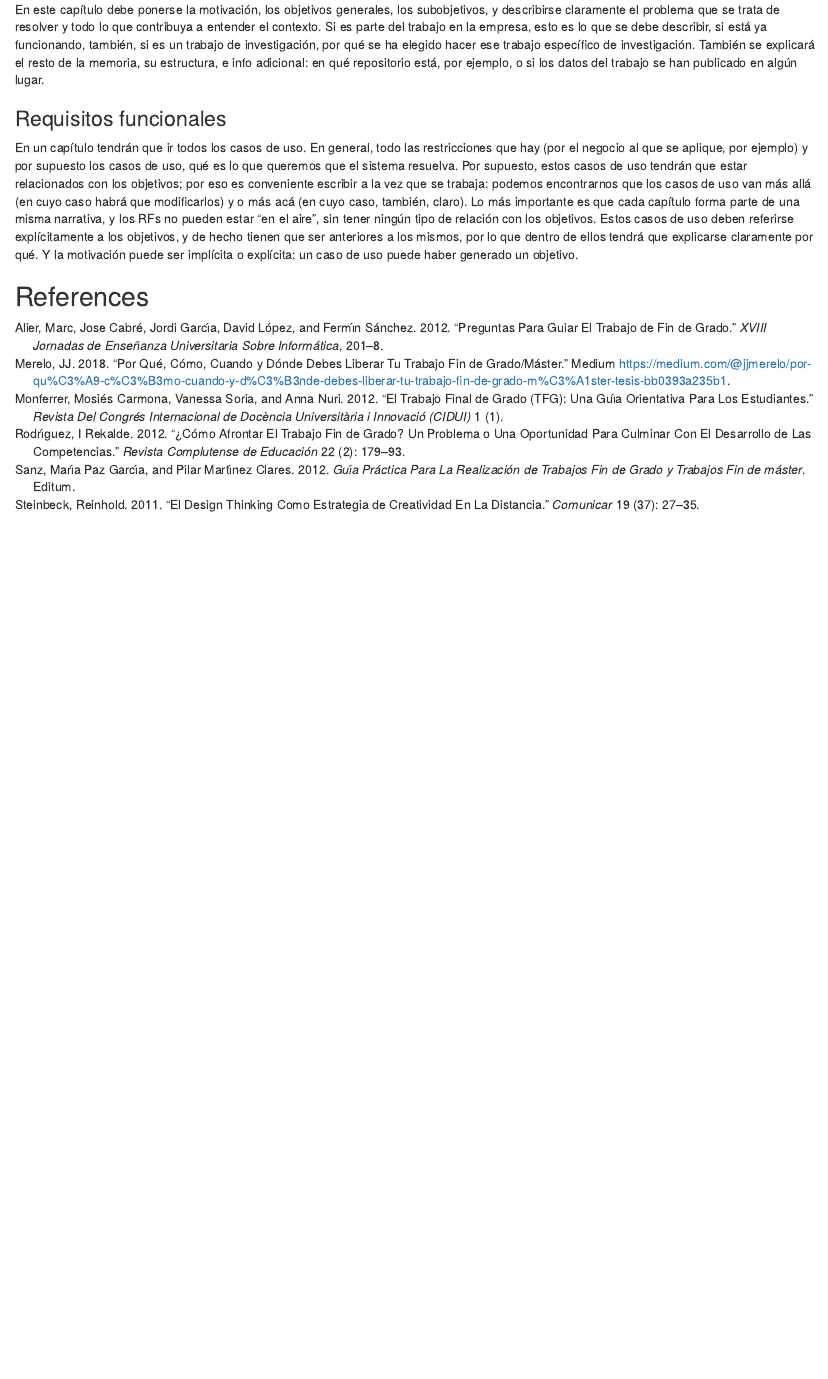
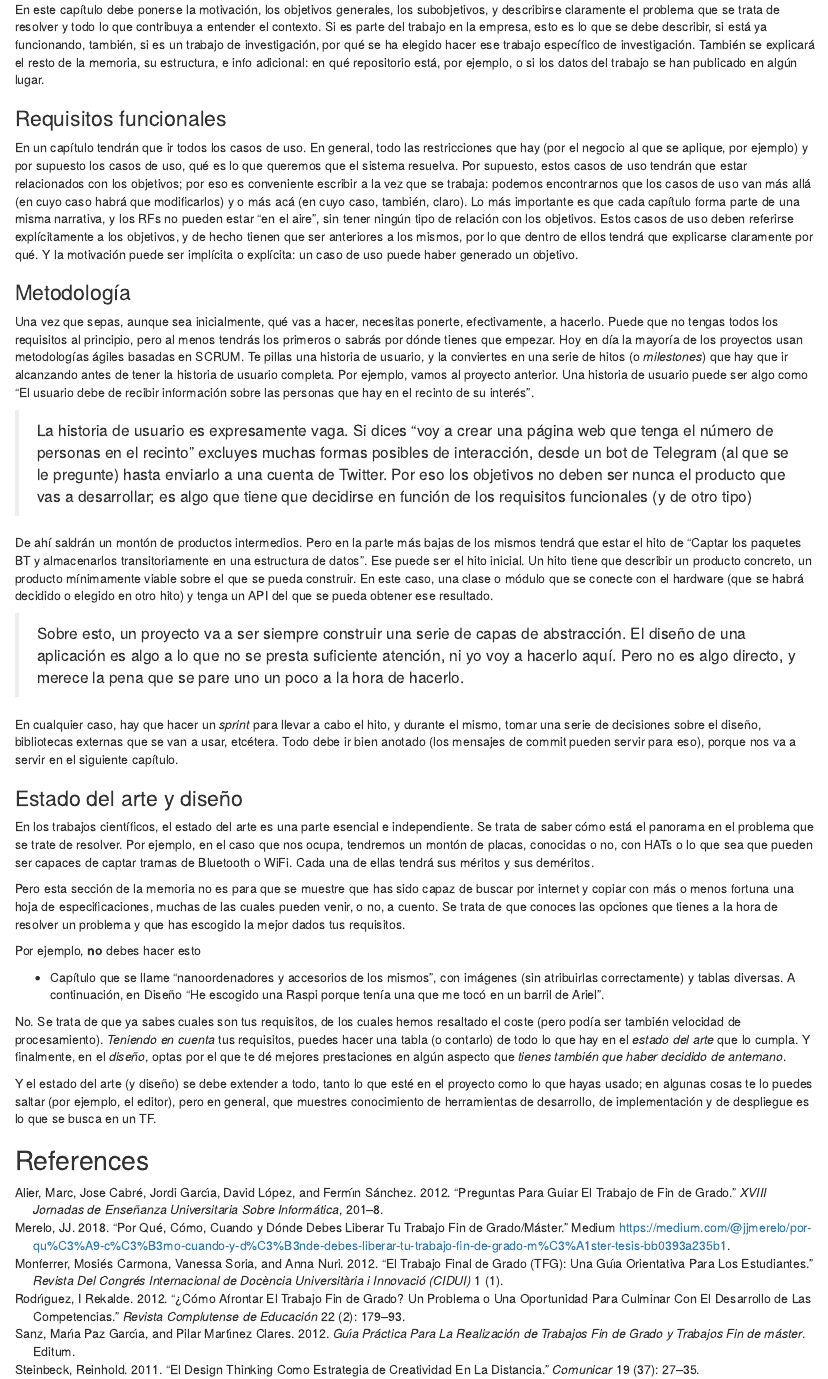
Before and after one commit to JJ/que-es-un-trabajo-fin-de-x, an R Markdown document (tf.Rmd): the page in a window 1100 px wide, from 2700 px down. Rendered offline with R 4.5, knitr and Pandoc, with nearby package versions.

Commit message:
Me estoy viniendo arriba con esto
Pero bueno, ya que se ha empezado, habrá que acabarlo...

```diff
--- a/tf.Rmd
+++ b/tf.Rmd
@@ -92,6 +92,30 @@ En este capítulo debe ponerse la motivación, los objetivos generales, los subo
 
 En un capítulo tendrán que ir todos los casos de uso. En general, todo las restricciones que hay (por el negocio al que se aplique, por ejemplo) y por supuesto los casos de uso, qué es lo que queremos que el sistema resuelva. Por supuesto, estos casos de uso tendrán que estar relacionados con los objetivos; por eso es conveniente escribir a la vez que se trabaja: podemos encontrarnos que los casos de uso van más allá (en cuyo caso habrá que modificarlos) y o más acá (en cuyo caso, también, claro). Lo más importante es que cada capítulo forma parte de una misma narrativa, y los RFs no pueden estar "en el aire", sin tener ningún tipo de relación con los objetivos. Estos casos de uso deben referirse explícitamente a los objetivos, y de hecho tienen que ser anteriores a los mismos, por lo que dentro de ellos tendrá que explicarse claramente por qué. Y la motivación puede ser implícita o explícita: un caso de uso puede haber generado un objetivo.
 
+### Metodología
 
+Una vez que sepas, aunque sea inicialmente, qué vas a hacer, necesitas ponerte, efectivamente, a hacerlo. Puede que no tengas todos los requisitos al principio, pero al menos tendrás los primeros o sabrás por dónde tienes que empezar. Hoy en día la mayoría de los proyectos usan metodologías ágiles basadas en SCRUM. Te pillas una historia de usuario, y la conviertes en una serie de hitos (o *milestones*) que hay que ir alcanzando antes de tener la historia de usuario completa. Por ejemplo, vamos al proyecto anterior. Una historia de usuario puede ser algo como "El usuario debe de recibir información sobre las personas que hay en el recinto de su interés".
+
+> La historia de usuario es expresamente vaga. Si dices "voy a crear una página web que tenga el número de personas en el recinto" excluyes muchas formas posibles de interacción, desde un bot de Telegram (al que se le pregunte) hasta enviarlo a una cuenta de Twitter. Por eso los objetivos no deben ser nunca el producto que vas a desarrollar; es algo que tiene que decidirse en función de los requisitos funcionales (y de otro tipo)
+
+De ahí saldrán un montón de productos intermedios. Pero en la parte más bajas de los mismos tendrá que estar el hito de "Captar los paquetes BT y almacenarlos transitoriamente en una estructura de datos". Ese puede ser el hito inicial. Un hito tiene que describir un producto concreto, un producto mínimamente viable sobre el que se pueda construir. En este caso, una clase o módulo que se conecte con el hardware (que se habrá decidido o elegido en otro hito) y tenga un API del que se pueda obtener ese resultado.
+
+> Sobre esto, un proyecto va a ser siempre construir una serie de capas de abstracción. El diseño de una aplicación es algo a lo que no se presta suficiente atención, ni yo voy a hacerlo aquí. Pero no es algo directo, y merece la pena que se pare uno un poco a la hora de hacerlo.
+
+En cualquier caso, hay que hacer un *sprint* para llevar a cabo el hito, y durante el mismo, tomar una serie de decisiones sobre el diseño, bibliotecas externas que se van a usar, etcétera. Todo debe ir bien anotado (los mensajes de commit pueden servir para eso), porque nos va a servir en el siguiente capítulo.
+
+### Estado del arte y diseño
+
+En los trabajos científicos, el estado del arte es una parte esencial e independiente. Se trata de saber cómo está el panorama en el problema que se trate de resolver. Por ejemplo, en el caso que nos ocupa, tendremos un montón de placas, conocidas o no, con HATs o lo que sea que pueden ser capaces de captar tramas de Bluetooth o WiFi. Cada una de ellas tendrá sus méritos y sus deméritos.
+
+Pero esta sección de la memoria no es para que se muestre que has sido capaz de buscar por internet y copiar con más o menos fortuna una hoja de especificaciones, muchas de las cuales pueden venir, o no, a cuento. Se trata de que conoces las opciones que tienes a la hora de resolver un problema y que has escogido la mejor dados tus requisitos.
+
+Por ejemplo, **no** debes hacer esto
+
+* Capítulo que se llame "nanoordenadores y accesorios de los mismos", con imágenes (sin atribuirlas correctamente) y tablas diversas. A continuación, en Diseño "He escogido una Raspi porque tenía una que me tocó en un barril de Ariel".
+
+No. Se trata de que ya sabes cuales son tus requisitos, de los cuales hemos resaltado el coste (pero podía ser también velocidad de procesamiento). *Teniendo en cuenta* tus requisitos, puedes hacer una tabla (o contarlo) de todo lo que hay en el *estado del arte* que lo cumpla. Y finalmente, en el *diseño*, optas por el que te dé mejores prestaciones en algún aspecto que *tienes también que haber decidido de antemano*.
+
+Y el estado del arte (y diseño) se debe extender a todo, tanto lo que esté en el proyecto como lo que hayas usado; en algunas cosas te lo puedes saltar (por ejemplo, el editor), pero en general, que muestres conocimiento de herramientas de desarrollo, de implementación y de despliegue es lo que se busca en un TF.
 
 ## References
```
